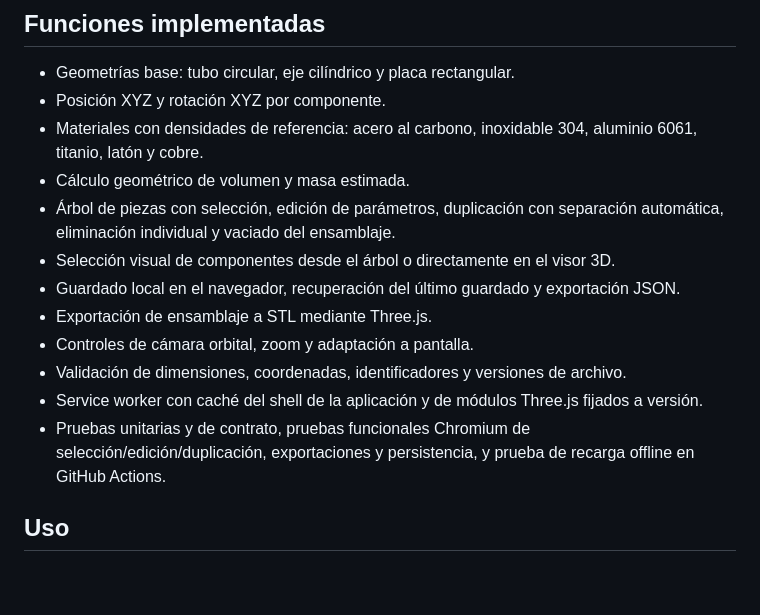
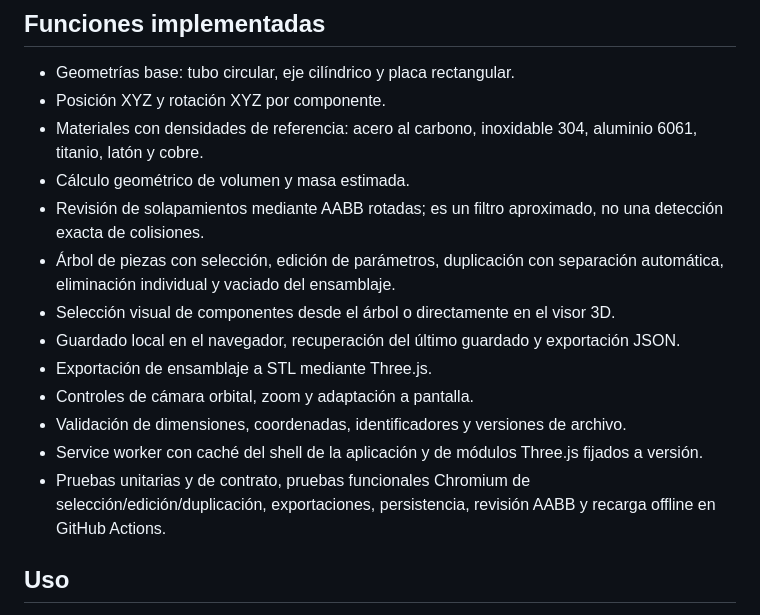
Before and after one commit to meni60116013-rgb/vcore-3d-engine-auto, a Markdown page: README.md, the part around the change. Rendered like a GitHub page; blank space fills up the shorter version.

Commit message:
Document conservative AABB overlap screening

```diff
--- a/README.md
+++ b/README.md
@@ -8,6 +8,7 @@ Aplicación web progresiva para crear ensamblajes paramétricos sencillos en mil
 - Posición XYZ y rotación XYZ por componente.
 - Materiales con densidades de referencia: acero al carbono, inoxidable 304, aluminio 6061, titanio, latón y cobre.
 - Cálculo geométrico de volumen y masa estimada.
+- Revisión de solapamientos mediante AABB rotadas; es un filtro aproximado, no una detección exacta de colisiones.
 - Árbol de piezas con selección, edición de parámetros, duplicación con separación automática, eliminación individual y vaciado del ensamblaje.
 - Selección visual de componentes desde el árbol o directamente en el visor 3D.
 - Guardado local en el navegador, recuperación del último guardado y exportación JSON.
@@ -15,7 +16,7 @@ Aplicación web progresiva para crear ensamblajes paramétricos sencillos en mil
 - Controles de cámara orbital, zoom y adaptación a pantalla.
 - Validación de dimensiones, coordenadas, identificadores y versiones de archivo.
 - Service worker con caché del shell de la aplicación y de módulos Three.js fijados a versión.
-- Pruebas unitarias y de contrato, pruebas funcionales Chromium de selección/edición/duplicación, exportaciones y persistencia, y prueba de recarga offline en GitHub Actions.
+- Pruebas unitarias y de contrato, pruebas funcionales Chromium de selección/edición/duplicación, exportaciones, persistencia, revisión AABB y recarga offline en GitHub Actions.
 
 ## Uso
 
```
